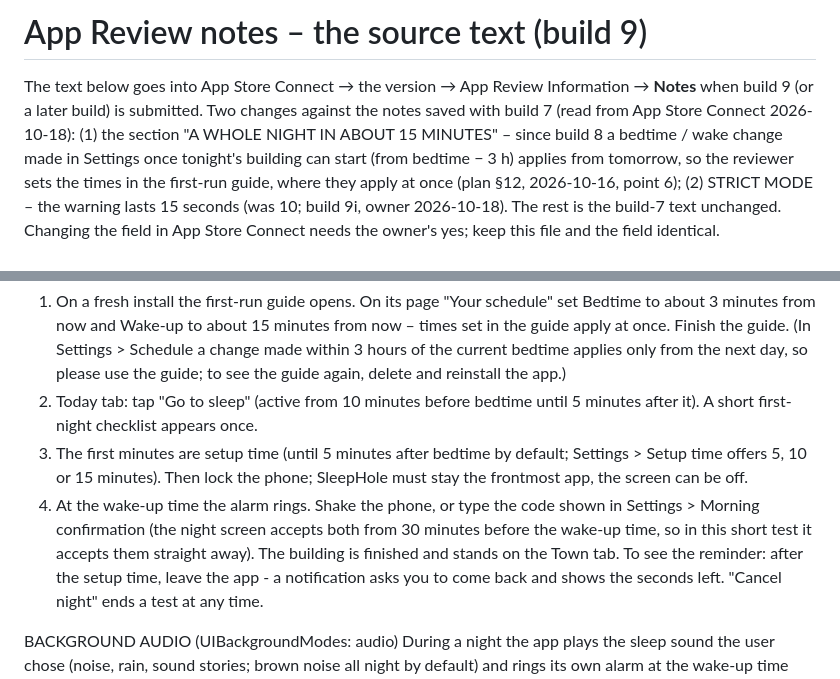
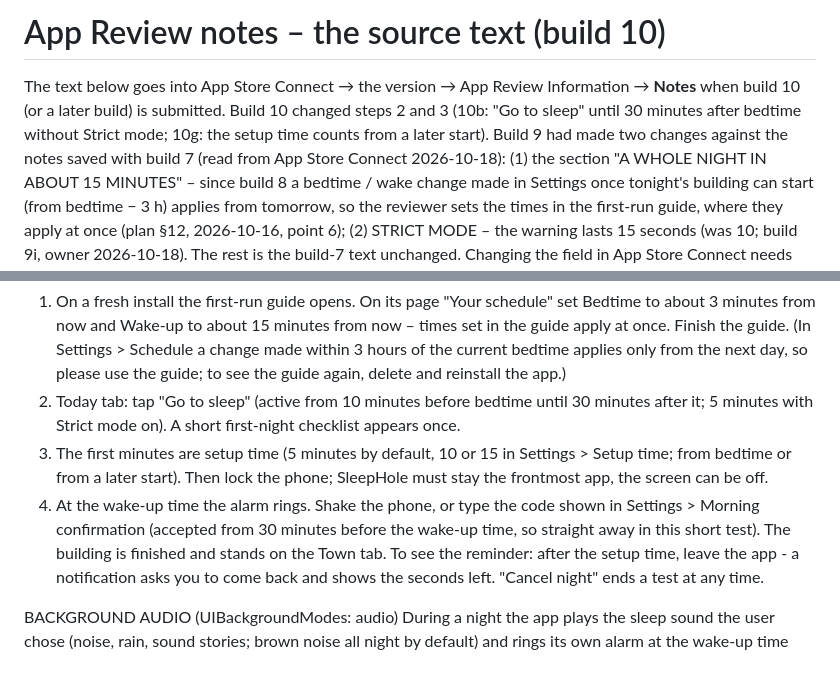
Before and after one commit to zrebec/sleephole, a Markdown page: docs/REVIEW-NOTES.md, 2 parts joined by grey strips. Drawn GitHub-style.

Commit message:
docs: the App Review notes as submitted with 1.0 (10)
docs/REVIEW-NOTES.md is the source of the Notes field in App Store
Connect; the owner submitted 1.0 (10) for review on 2026-10-24 ~19:32
with this text (3 986 of 4 000 characters), replacing build 7's
submission.

- the heading and the intro name build 10 and say what changed against
  build 9's text
- step 2: "Go to sleep" is active until 30 minutes after bedtime, 5
  minutes with Strict mode on (10b)
- step 3: the setup time counts from bedtime or from a later start
  (10g); 5 minutes by default, 10 or 15 in Settings
- step 4: the same rule, said shorter

Co-Authored-By: Claude Opus 5.5 <noreply@anthropic.com>

```diff
--- a/docs/REVIEW-NOTES.md
+++ b/docs/REVIEW-NOTES.md
@@ -1,7 +1,9 @@
-# App Review notes – the source text (build 9)
+# App Review notes – the source text (build 10)
 
-The text below goes into App Store Connect → the version → App Review Information → **Notes** when build 9 (or a
-later build) is submitted. Two changes against the notes saved with build 7 (read from App Store Connect 2026-10-18):
+The text below goes into App Store Connect → the version → App Review Information → **Notes** when build 10 (or a
+later build) is submitted. Build 10 changed steps 2 and 3 (10b: "Go to sleep" until 30 minutes after bedtime
+without Strict mode; 10g: the setup time counts from a later start). Build 9 had made two changes against the notes
+saved with build 7 (read from App Store Connect 2026-10-18):
 (1) the section "A WHOLE NIGHT IN ABOUT 15 MINUTES" – since build 8 a bedtime / wake change made in Settings once
 tonight's building can start (from bedtime − 3 h) applies from tomorrow, so the reviewer sets the times in the
 first-run guide, where they apply at once (plan §12, 2026-10-16, point 6); (2) STRICT MODE – the warning lasts 15 seconds
@@ -14,9 +16,9 @@ SleepHole is a sleep-habit app. At bedtime the user starts a "night" and a build
 
 A WHOLE NIGHT IN ABOUT 15 MINUTES
 1. On a fresh install the first-run guide opens. On its page "Your schedule" set Bedtime to about 3 minutes from now and Wake-up to about 15 minutes from now – times set in the guide apply at once. Finish the guide. (In Settings > Schedule a change made within 3 hours of the current bedtime applies only from the next day, so please use the guide; to see the guide again, delete and reinstall the app.)
-2. Today tab: tap "Go to sleep" (active from 10 minutes before bedtime until 5 minutes after it). A short first-night checklist appears once.
-3. The first minutes are setup time (until 5 minutes after bedtime by default; Settings > Setup time offers 5, 10 or 15 minutes). Then lock the phone; SleepHole must stay the frontmost app, the screen can be off.
-4. At the wake-up time the alarm rings. Shake the phone, or type the code shown in Settings > Morning confirmation (the night screen accepts both from 30 minutes before the wake-up time, so in this short test it accepts them straight away). The building is finished and stands on the Town tab.
+2. Today tab: tap "Go to sleep" (active from 10 minutes before bedtime until 30 minutes after it; 5 minutes with Strict mode on). A short first-night checklist appears once.
+3. The first minutes are setup time (5 minutes by default, 10 or 15 in Settings > Setup time; from bedtime or from a later start). Then lock the phone; SleepHole must stay the frontmost app, the screen can be off.
+4. At the wake-up time the alarm rings. Shake the phone, or type the code shown in Settings > Morning confirmation (accepted from 30 minutes before the wake-up time, so straight away in this short test). The building is finished and stands on the Town tab.
 To see the reminder: after the setup time, leave the app - a notification asks you to come back and shows the seconds left. "Cancel night" ends a test at any time.
 
 BACKGROUND AUDIO (UIBackgroundModes: audio)
```
